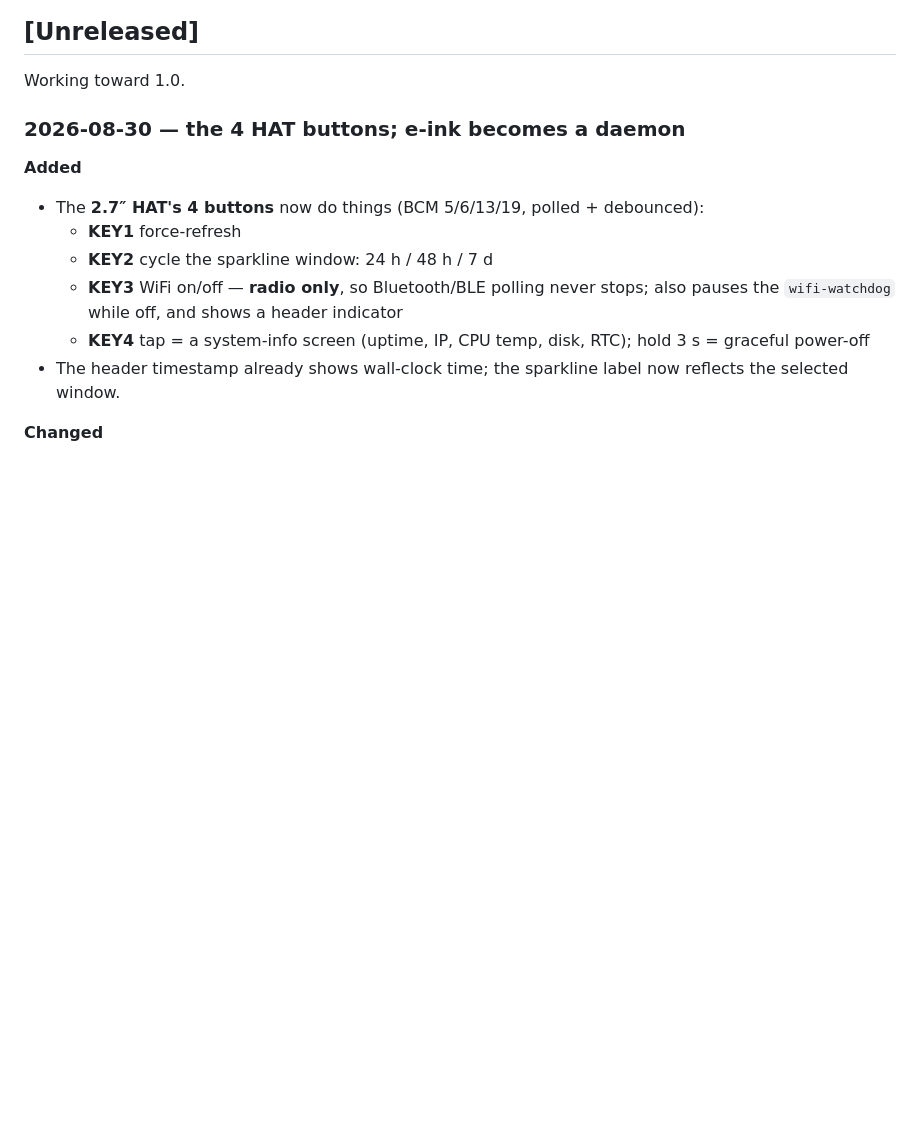
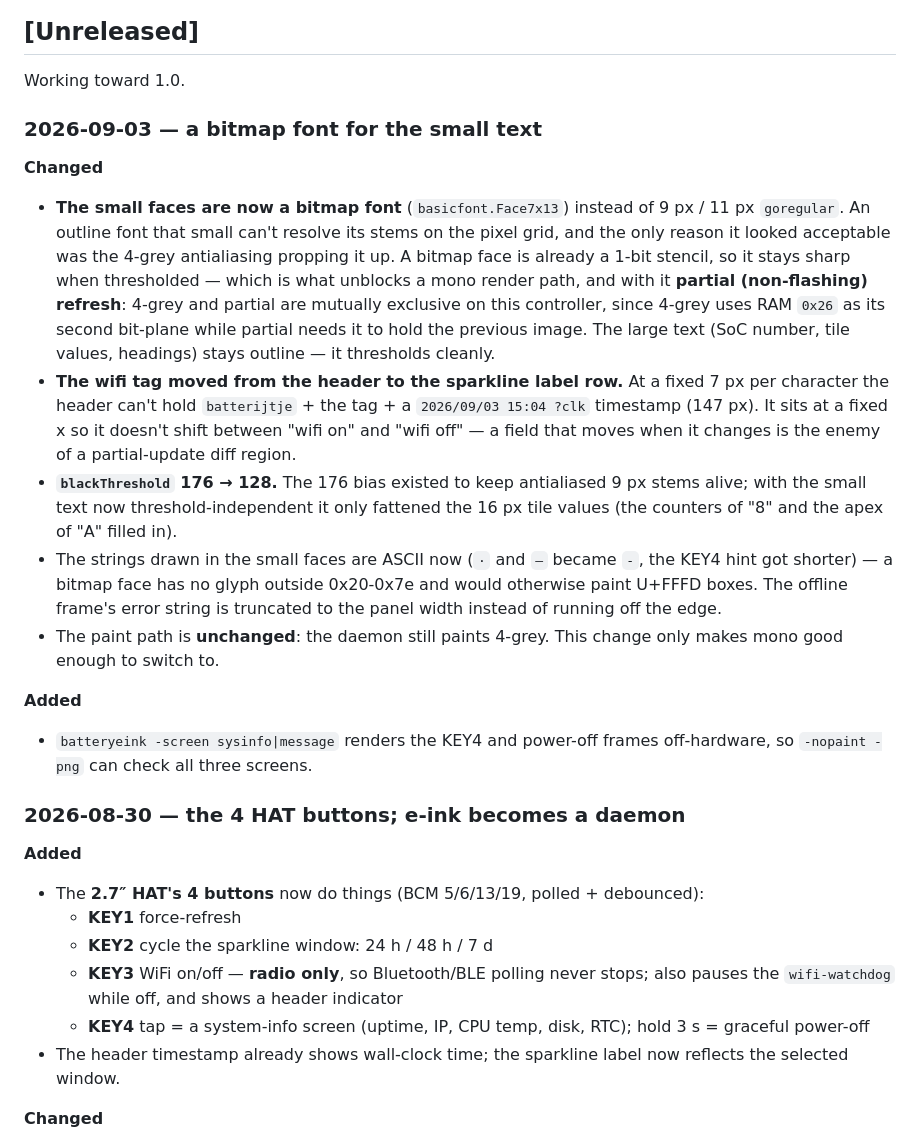
Before and after one commit to janwijbrand/batterylogger, a Markdown page: CHANGES.md, the part around the change. Drawn GitHub-style; blank space fills up the shorter version.

```diff
--- a/CHANGES.md
+++ b/CHANGES.md
@@ -11,6 +11,37 @@ Data timestamps are UTC; the dates below are local (Europe/Amsterdam).
 ## [Unreleased]
 
 Working toward 1.0.
+
+### 2026-09-03 — a bitmap font for the small text
+
+**Changed**
+- **The small faces are now a bitmap font** (`basicfont.Face7x13`) instead of
+  9 px / 11 px `goregular`. An outline font that small can't resolve its stems
+  on the pixel grid, and the only reason it looked acceptable was the 4-grey
+  antialiasing propping it up. A bitmap face is already a 1-bit stencil, so it
+  stays sharp when thresholded — which is what unblocks a mono render path, and
+  with it **partial (non-flashing) refresh**: 4-grey and partial are mutually
+  exclusive on this controller, since 4-grey uses RAM `0x26` as its second
+  bit-plane while partial needs it to hold the previous image. The large text
+  (SoC number, tile values, headings) stays outline — it thresholds cleanly.
+- **The wifi tag moved from the header to the sparkline label row.** At a fixed
+  7 px per character the header can't hold `batterijtje` + the tag + a
+  `2026/09/03 15:04 ?clk` timestamp (147 px). It sits at a fixed x so it doesn't
+  shift between "wifi on" and "wifi off" — a field that moves when it changes is
+  the enemy of a partial-update diff region.
+- **`blackThreshold` 176 → 128.** The 176 bias existed to keep antialiased 9 px
+  stems alive; with the small text now threshold-independent it only fattened
+  the 16 px tile values (the counters of "8" and the apex of "A" filled in).
+- The strings drawn in the small faces are ASCII now (`·` and `–` became `-`,
+  the KEY4 hint got shorter) — a bitmap face has no glyph outside 0x20-0x7e and
+  would otherwise paint U+FFFD boxes. The offline frame's error string is
+  truncated to the panel width instead of running off the edge.
+- The paint path is **unchanged**: the daemon still paints 4-grey. This change
+  only makes mono good enough to switch to.
+
+**Added**
+- `batteryeink -screen sysinfo|message` renders the KEY4 and power-off frames
+  off-hardware, so `-nopaint -png` can check all three screens.
 
 ### 2026-08-30 — the 4 HAT buttons; e-ink becomes a daemon
 
```
Also changed, not shown: CLAUDE.md (+14 -4 lines), README.md (+16 -9 lines), handoff-04-bitmap-fonts.md (added, +60 -0 lines), docs/dashboard-render.png, 3 other files.
